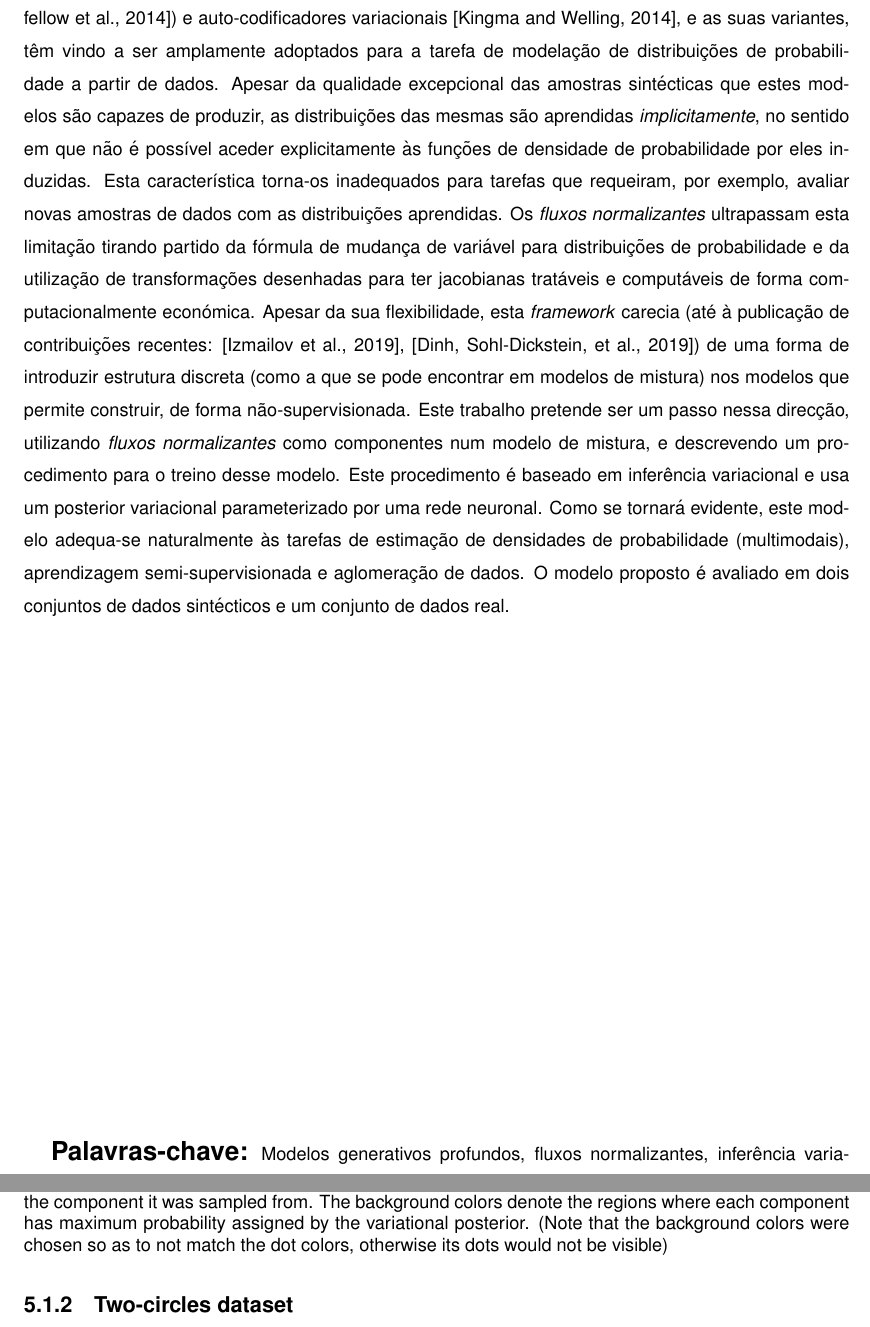
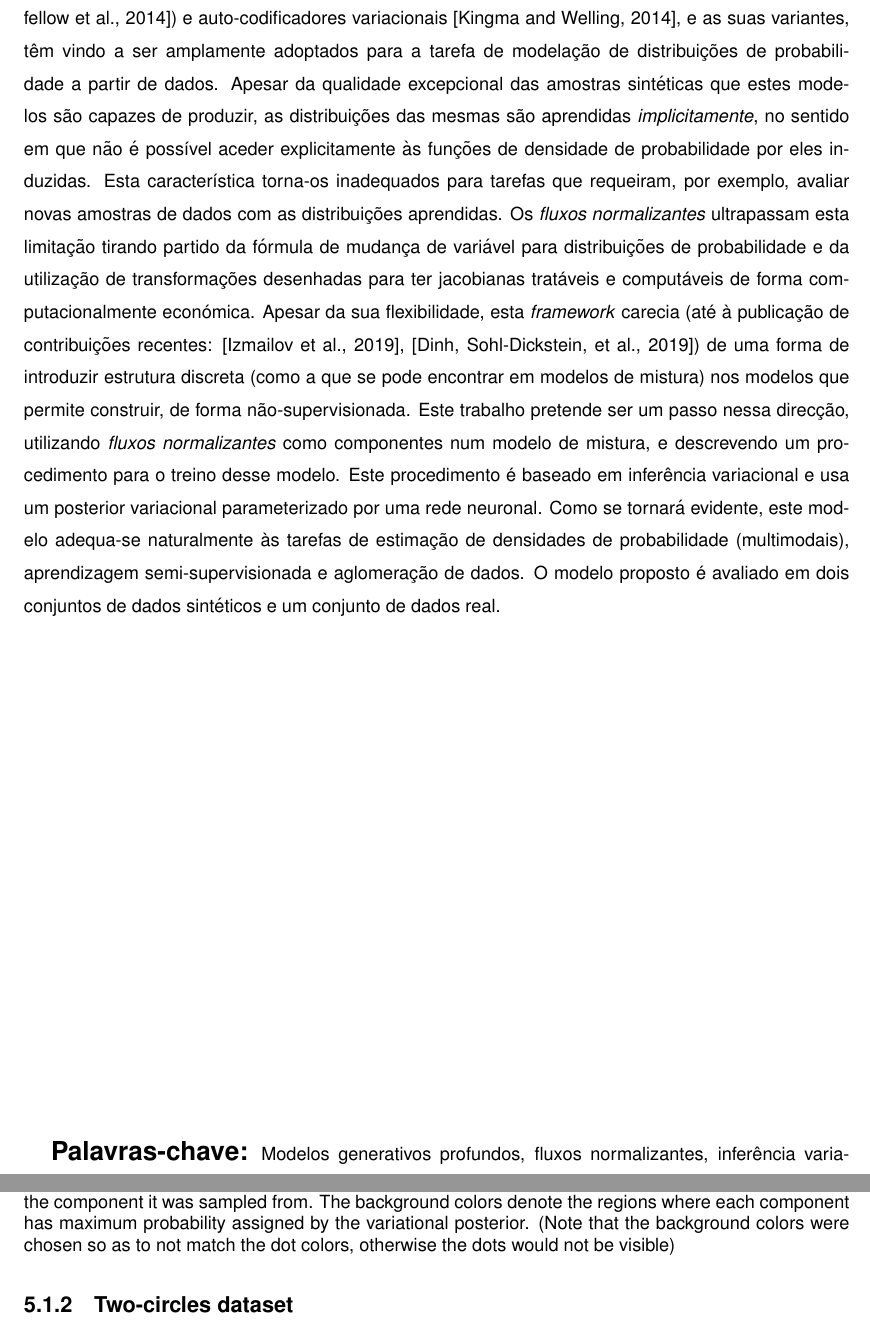
Before and after one commit to colobas/thesis-doc, a LaTeX thesis (thesis.tex, which reads results.tex, resumo.tex): two parts of pages 9 and 48 of 56, joined at a grey line, cut so that both start at the same text. Compiled offline with pdfLaTeX.

Commit message:
just kidding, this is the final one

```diff
--- a/results.tex
+++ b/results.tex
@@ -34,7 +34,7 @@ that have low probability for every component.
 dot is colored according to the component it was sampled from. The background
 colors denote the regions where each component has maximum probability assigned
 by the variational posterior. (Note that the background colors were chosen
-so as to not match the dot colors, otherwise its dots would not be visible)}
+so as to not match the dot colors, otherwise the dots would not be visible)}
   \label{fig:pinwheel}
 \end{figure}
 
--- a/resumo.tex
+++ b/resumo.tex
@@ -6,7 +6,7 @@
 Nos últimos anos, os modelos generativos profundos, tais como redes generativas
 adversariais (\autocite{GAN}) e auto-codificadores variacionais \autocite{vaepaper},
 e as suas variantes, têm vindo a ser amplamente adoptados para a tarefa de modelação
-de distribuições de probabilidade a partir de dados. Apesar da qualidade excepcional das amostras sintécticas
+de distribuições de probabilidade a partir de dados. Apesar da qualidade excepcional das amostras sintéticas
 que estes modelos são capazes de produzir, as distribuições das mesmas são aprendidas
 \emph{implicitamente}, no sentido em que não é possível aceder explicitamente às funções de densidade
 de probabilidade por eles induzidas. Esta característica torna-os inadequados para tarefas que
@@ -24,7 +24,7 @@ desse modelo. Este procedimento é baseado em inferência variacional e usa um p
 variacional parameterizado por uma rede neuronal. Como se tornará evidente, este
 modelo adequa-se naturalmente às tarefas de estimação de densidades de probabilidade (multimodais),
 aprendizagem semi-supervisionada e aglomeração de dados. O modelo proposto é
-avaliado em dois conjuntos de dados sintécticos e um conjunto de dados real.
+avaliado em dois conjuntos de dados sintéticos e um conjunto de dados real.
 \vfill
 
 \textbf{\Large Palavras-chave:} Modelos generativos profundos, fluxos normalizantes,
```
Also changed, not shown: thesis.pdf.
